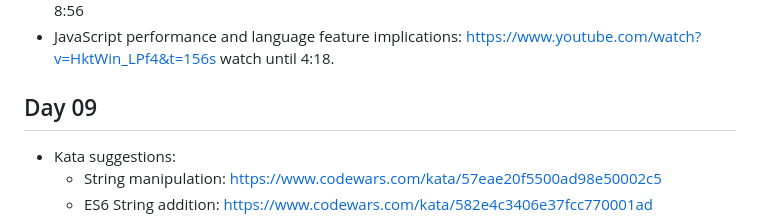
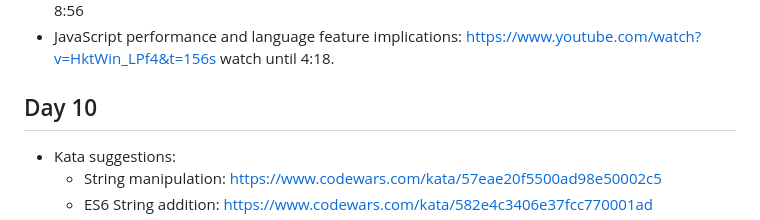
Before and after one commit to forgerlil/wd-038-primer, a Markdown page: Readme.md, the part around the change. Rendered like a GitHub page.

```diff
--- a/Readme.md
+++ b/Readme.md
@@ -107,7 +107,7 @@ VSCode extension, Quokka: https://marketplace.visualstudio.com/items?itemName=Wa
 - Understanding compilation vs interpretation: https://youtu.be/HktWin_LPf4?t=392 watch until 8:56
 - JavaScript performance and language feature implications: https://www.youtube.com/watch?v=HktWin_LPf4&t=156s watch until 4:18.
 
-## Day 09
+## Day 10
 
 - Kata suggestions:
   - String manipulation: https://www.codewars.com/kata/57eae20f5500ad98e50002c5
```
